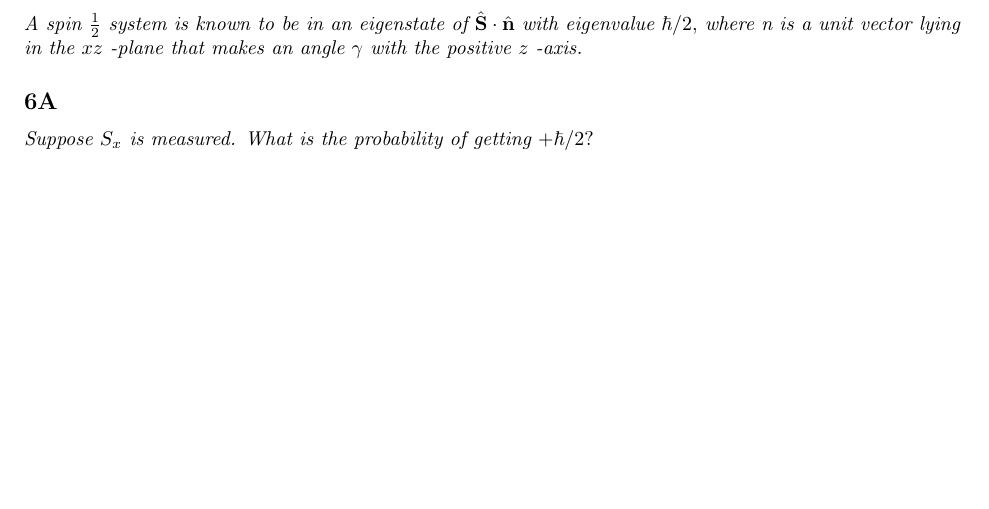
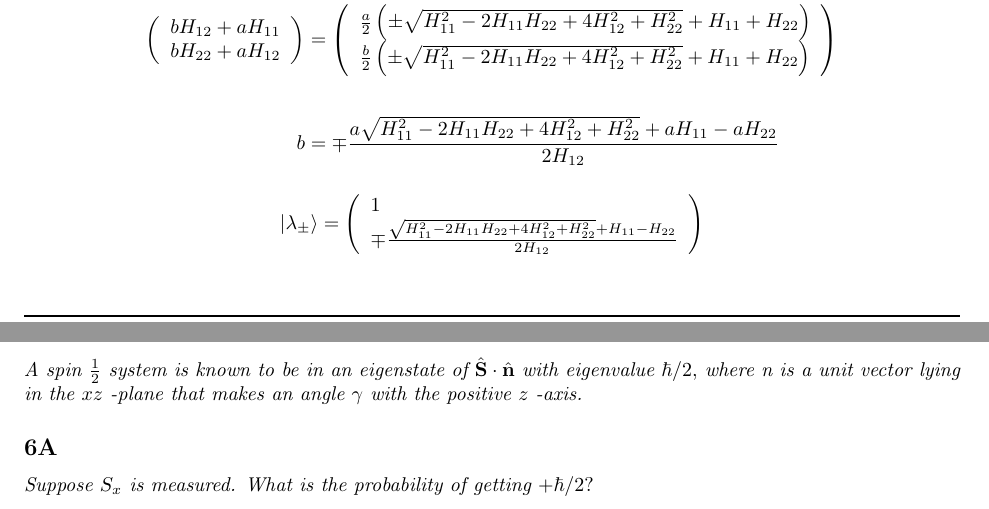
Before and after one commit to joseph-crowley/Quantum-Mechanics-PS2, a LaTeX document (main.tex): part of page 6 of 13 before the commit and two parts of pages 5 and 6 of 13 after it, the two joined at a grey line, cut at the place of the change, the shorter picture padded with empty space. Compiled offline with pdfLaTeX.

Commit message:
Updates from Overleaf

```diff
--- a/main.tex
+++ b/main.tex
@@ -309,18 +309,30 @@ where $\beta$ and $\alpha$ are the polar and azimuthal angles, respectively, tha
 
 
 \begin{align*}
-    \hat{H} \ket{\lambda_+} &= \lambda_+ \ket{\lambda_+}\\
+    \hat{H} \ket{\lambda_\pm} &= \lambda_\pm \ket{\lambda_\pm}\\
     \hat{H} \left(\begin{array}{l}
         a \\
         b
-        \end{array}\right) &= \lambda_+ \left(\begin{array}{l}
+        \end{array}\right) &= \lambda_\pm \left(\begin{array}{l}
         a \\
         b
         \end{array}\right)\\
-%   &= \frac{(\text{h12}-\text{h22}) \left(\sqrt{\text{h11}^2-2 \text{h11} \text{h22}+4 \text{h12}^2+\text{h22}^2}+\text{h11}+\text{h22}\right)}{2 (\text{h12} \text{h21}-\text{h11} \text{h22})}
+        \left(\begin{array}{l}
+b H_{12}+a H_{11} \\
+b H_{22}+a H_{12}
+\end{array}\right)&=\left(\begin{array}{c}
+\frac{a}{2}\left(\pm \sqrt{H_{11}^{2}-2 H_{11} H_{22}+4 H_{12}^{2}+H_{22}^{2}}+H_{11}+H_{22}\right) \\
+\frac{b}{2} \left(\pm \sqrt{H_{11}^{2}-2 H_{11} H_{22}+4 H_{12}^{2}+H_{22}^{2}}+H_{11}+H_{22}\right)
+\end{array}\right)\\
+&\\
+b &= \mp \frac{a \sqrt{H_{11}^2-2 H_{11} H_{22}+4 H_{12}^2+H_{22}^2}+a H_{11}-a H_{22}}{2 H_{12}}
 \end{align*}
 
-
+$$\ket{\lambda_\pm} =  \left(\begin{array}{l}
+        1 \\
+        \mp \frac{ \sqrt{H_{11}^2-2 H_{11} H_{22}+4 H_{12}^2+H_{22}^2}+ H_{11}- H_{22}}{2 H_{12}}
+        \end{array}\right)
+$$
 
 \newpage
 
```
